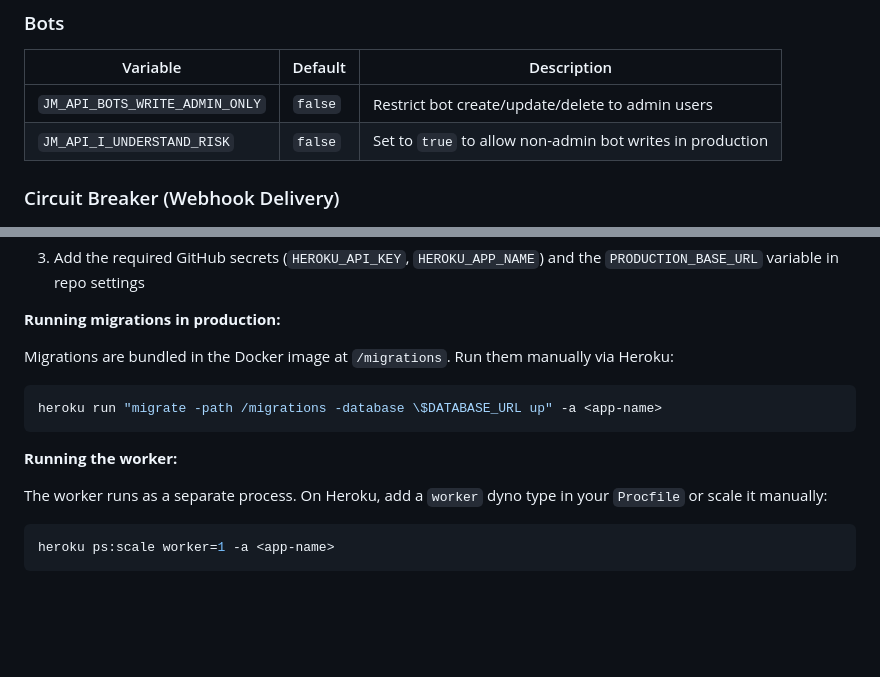
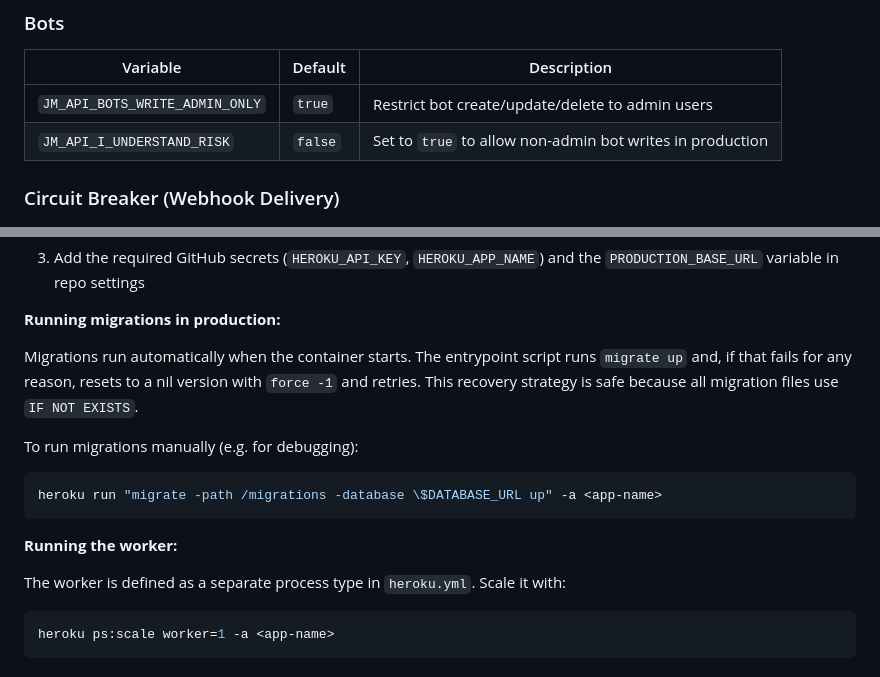
Before and after one commit to miller46/jm-api, a Markdown page: README.md, 2 parts joined by grey strips. Rendered like a GitHub page; blank space fills up the shorter version.

````diff
--- a/README.md
+++ b/README.md
@@ -504,7 +504,7 @@ If Redis is configured but the connection fails at startup, the server falls bac
 
 | Variable | Default | Description |
 |----------|---------|-------------|
-| `JM_API_BOTS_WRITE_ADMIN_ONLY` | `false` | Restrict bot create/update/delete to admin users |
+| `JM_API_BOTS_WRITE_ADMIN_ONLY` | `true` | Restrict bot create/update/delete to admin users |
 | `JM_API_I_UNDERSTAND_RISK` | `false` | Set to `true` to allow non-admin bot writes in production |
 
 ### Circuit Breaker (Webhook Delivery)
@@ -591,7 +591,9 @@ The app deploys to Heroku automatically on every push to `main` via the CD workf
 
 **Running migrations in production:**
 
-Migrations are bundled in the Docker image at `/migrations`. Run them manually via Heroku:
+Migrations run automatically when the container starts. The entrypoint script runs `migrate up` and, if that fails for any reason, resets to a nil version with `force -1` and retries. This recovery strategy is safe because all migration files use `IF NOT EXISTS`.
+
+To run migrations manually (e.g. for debugging):
 
 ```sh
 heroku run "migrate -path /migrations -database \$DATABASE_URL up" -a <app-name>
@@ -599,7 +601,7 @@ heroku run "migrate -path /migrations -database \$DATABASE_URL up" -a <app-name>
 
 **Running the worker:**
 
-The worker runs as a separate process. On Heroku, add a `worker` dyno type in your `Procfile` or scale it manually:
+The worker is defined as a separate process type in `heroku.yml`. Scale it with:
 
 ```sh
 heroku ps:scale worker=1 -a <app-name>
````
